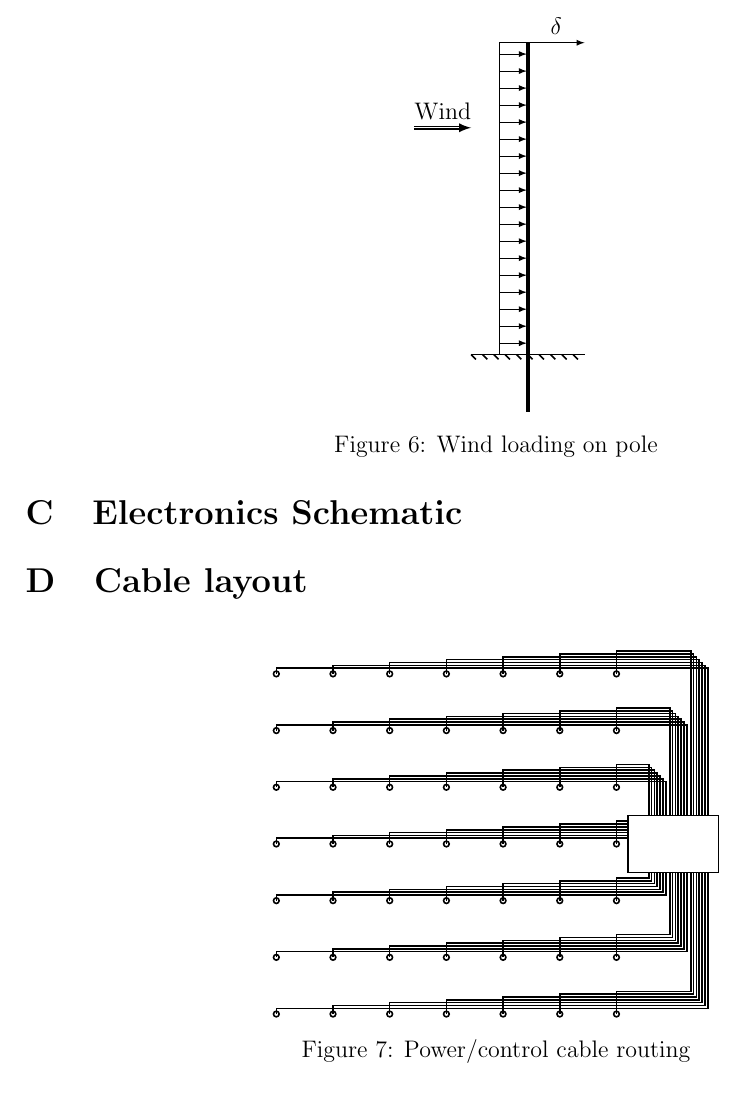
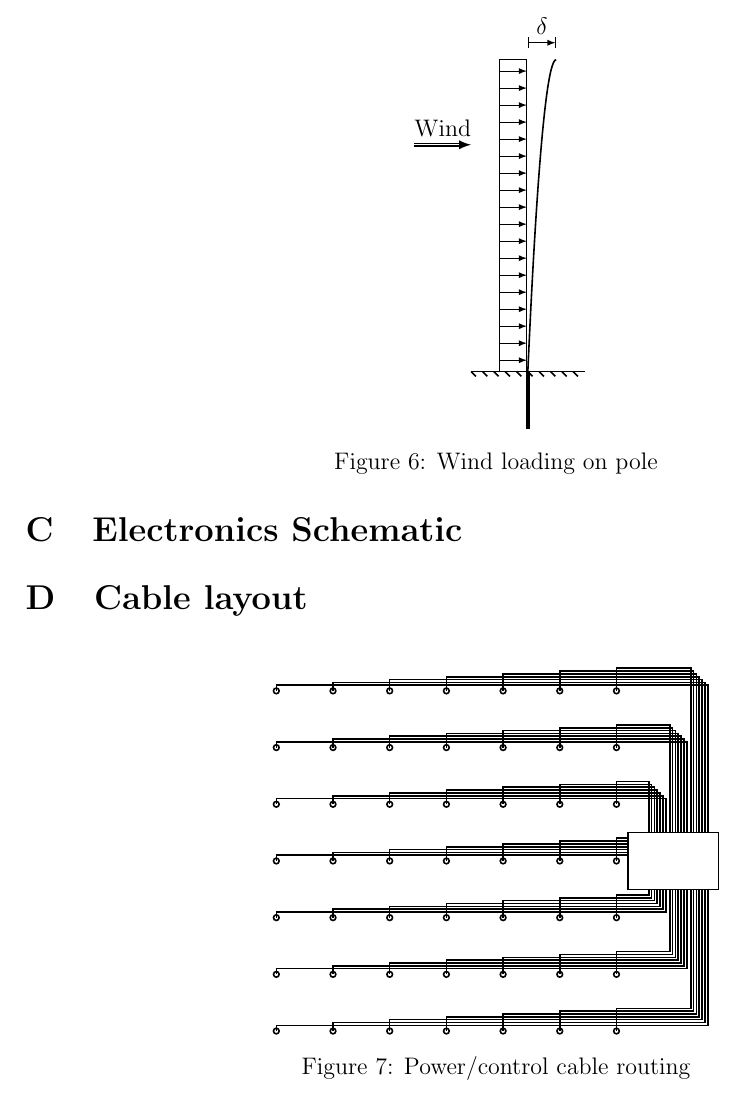
Before and after one commit to cillian64/thegrid, a LaTeX paper (docs/proposal/proposal.tex): part of page 7 of 7, cut so that both start at the same text. Compiled offline with pdfLaTeX.

Commit message:
updated wind loading

```diff
--- a/docs/proposal/proposal.tex
+++ b/docs/proposal/proposal.tex
@@ -311,8 +312,8 @@ problematic patterns such as flashing.
     \foreach \y in {0.2, 0.5, ..., 5.5}
         \draw[thin,->] (-0.5cm, \y) -- (-0.19mm, \y);
 
-    \draw[thin,->] (0cm, 5.5cm) -- (1cm, 5.5cm);
-    \draw (0.5cm, 5.5cm) node[above] {$\delta$};
+    \draw[thin,|->|] (0cm, 5.8cm) -- (0.5cm, 5.8cm);
+    \draw (0.25cm, 5.8cm) node[above] {$\delta$};
 
     \end{tikzpicture}
     \caption{Wind loading on pole}
```
Also changed, not shown: docs/proposal/proposal.pdf, docs/proposal/proposal.tex (3 more changed lines).
